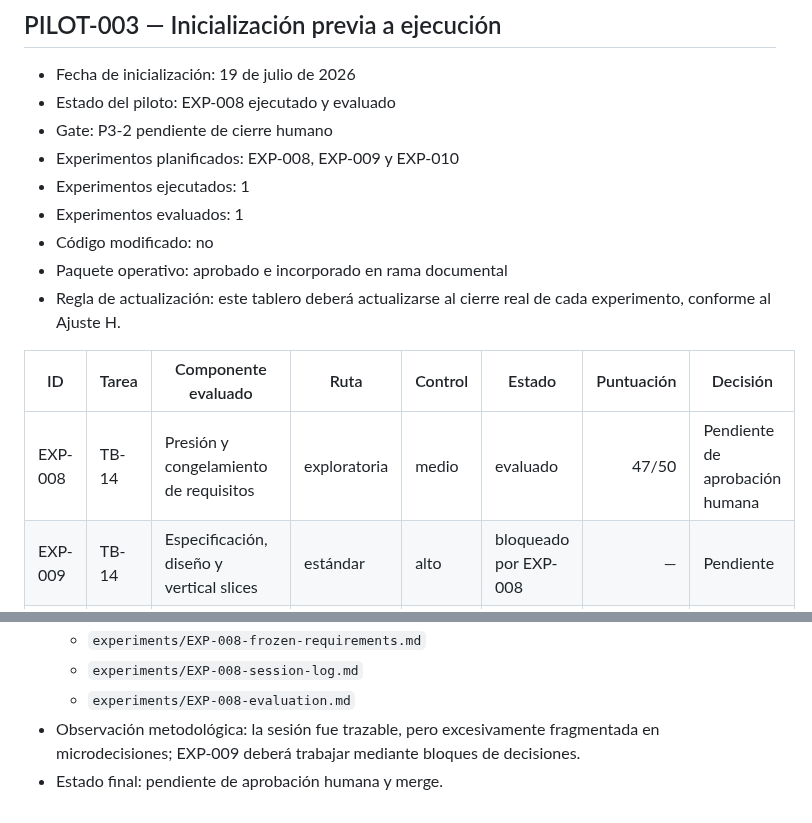
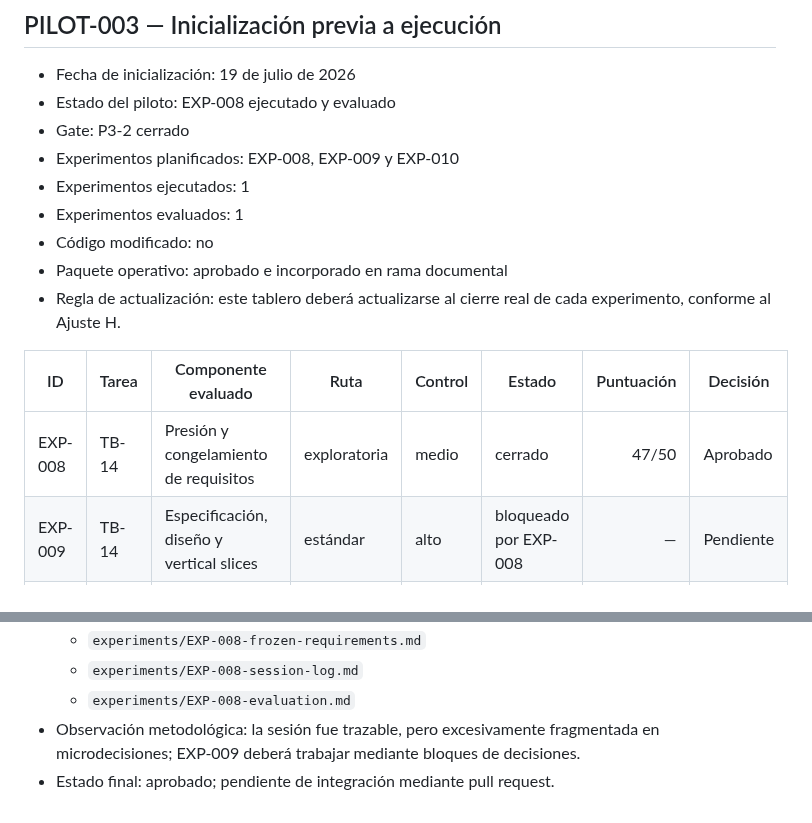
Before and after one commit to Huracomo42/workflow-ai-sandbox, a Markdown page: docs/results-dashboard.md, 2 parts joined by grey strips. GitHub-like rendering.

Commit message:
docs: mark EXP-008 approved in dashboard

```diff
--- a/docs/results-dashboard.md
+++ b/docs/results-dashboard.md
@@ -158,7 +158,7 @@ EXP-001, EXP-002 y EXP-003 documentaron un procedimiento de reversión pero no l
 
 - Fecha de inicialización: 19 de julio de 2026
 - Estado del piloto: EXP-008 ejecutado y evaluado
-- Gate: P3-2 pendiente de cierre humano
+- Gate: P3-2 cerrado
 - Experimentos planificados: EXP-008, EXP-009 y EXP-010
 - Experimentos ejecutados: 1
 - Experimentos evaluados: 1
@@ -168,7 +168,7 @@ EXP-001, EXP-002 y EXP-003 documentaron un procedimiento de reversión pero no l
 
 | ID | Tarea | Componente evaluado | Ruta | Control | Estado | Puntuación | Decisión |
 |---|---|---|---|---|---|---:|---|
-| EXP-008 | TB-14 | Presión y congelamiento de requisitos | exploratoria | medio | evaluado | 47/50 | Pendiente de aprobación humana |
+| EXP-008 | TB-14 | Presión y congelamiento de requisitos | exploratoria | medio | cerrado | 47/50 | Aprobado |
 | EXP-009 | TB-14 | Especificación, diseño y vertical slices | estándar | alto | bloqueado por EXP-008 | — | Pendiente |
 | EXP-010 | TB-14 | Implementación de vertical slice | estándar | alto | bloqueado por EXP-009 | — | Pendiente |
 
@@ -185,4 +185,4 @@ EXP-001, EXP-002 y EXP-003 documentaron un procedimiento de reversión pero no l
   - `experiments/EXP-008-session-log.md`
   - `experiments/EXP-008-evaluation.md`
 - Observación metodológica: la sesión fue trazable, pero excesivamente fragmentada en microdecisiones; EXP-009 deberá trabajar mediante bloques de decisiones.
-- Estado final: pendiente de aprobación humana y merge.
+- Estado final: aprobado; pendiente de integración mediante pull request.
```
